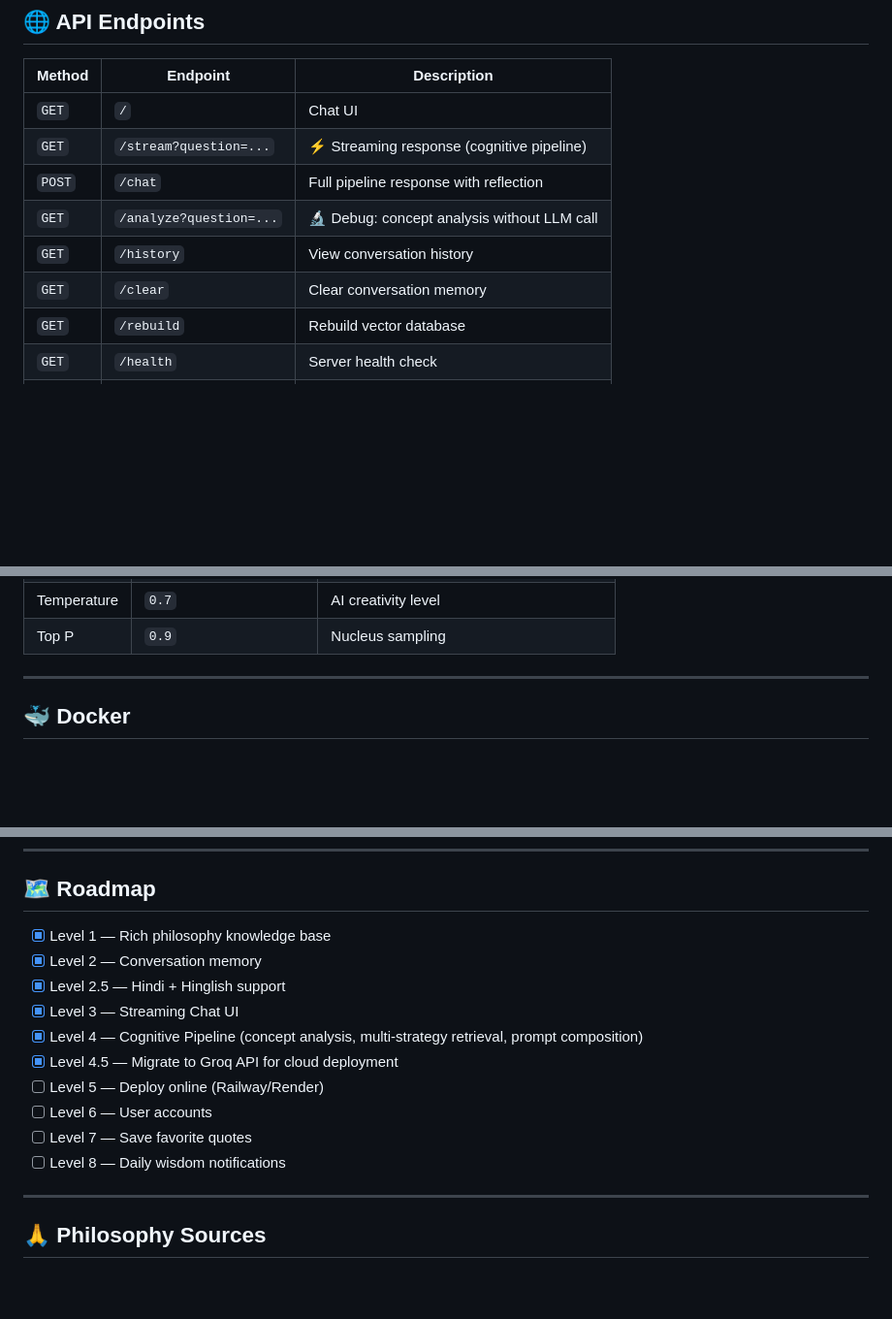
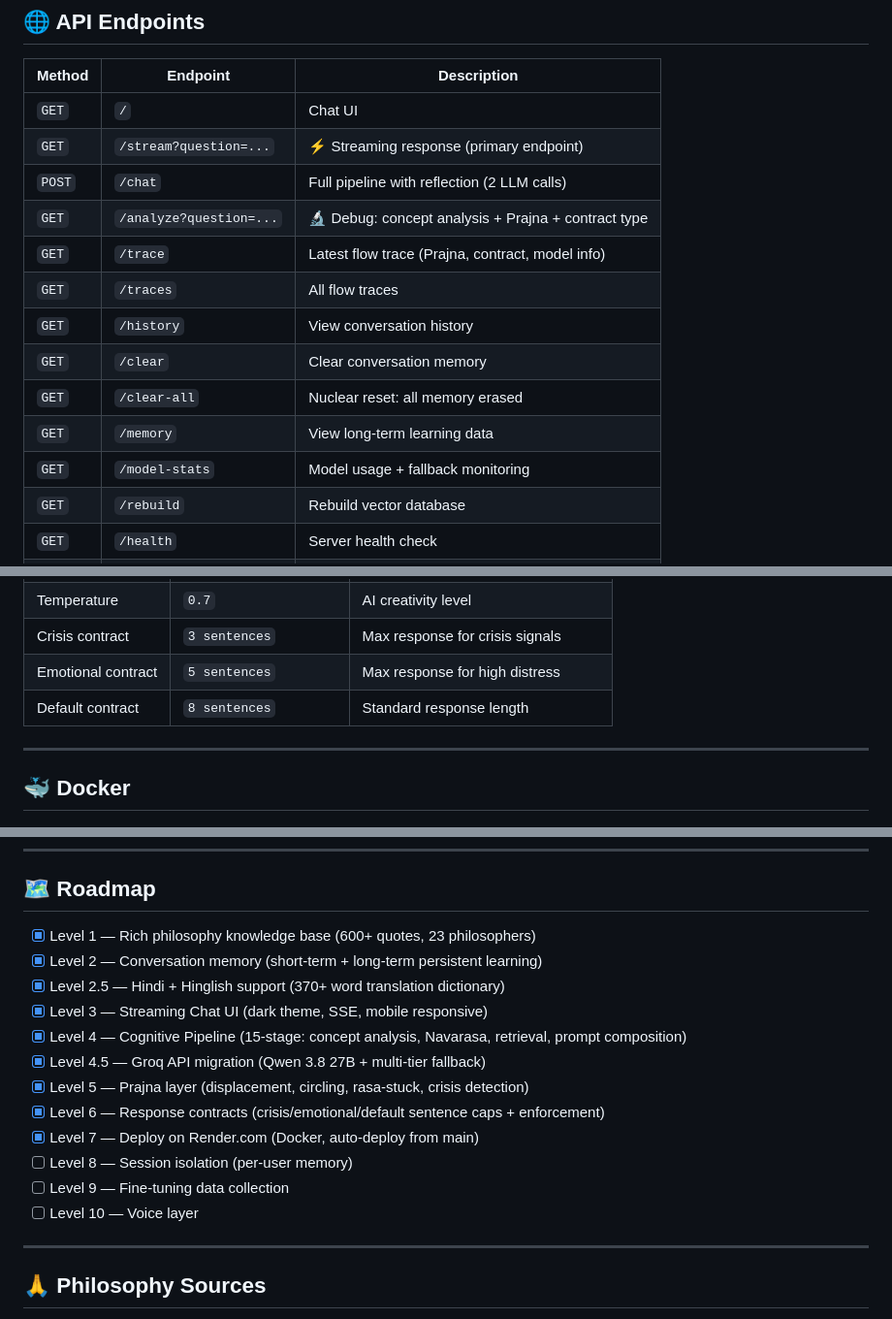
Before and after one commit to pritamsankadiya-create/philosophical-ai, a Markdown page: README.md, 3 parts joined by grey strips. Shown at 97% size. GitHub-like rendering; blank space fills up the shorter version.

```diff
--- a/README.md
+++ b/README.md
@@ -174,11 +174,16 @@ http://localhost:8000
 | Method | Endpoint | Description |
 |--------|----------|-------------|
 | `GET` | `/` | Chat UI |
-| `GET` | `/stream?question=...` | ⚡ Streaming response (cognitive pipeline) |
-| `POST` | `/chat` | Full pipeline response with reflection |
-| `GET` | `/analyze?question=...` | 🔬 Debug: concept analysis without LLM call |
+| `GET` | `/stream?question=...` | ⚡ Streaming response (primary endpoint) |
+| `POST` | `/chat` | Full pipeline with reflection (2 LLM calls) |
+| `GET` | `/analyze?question=...` | 🔬 Debug: concept analysis + Prajna + contract type |
+| `GET` | `/trace` | Latest flow trace (Prajna, contract, model info) |
+| `GET` | `/traces` | All flow traces |
 | `GET` | `/history` | View conversation history |
 | `GET` | `/clear` | Clear conversation memory |
+| `GET` | `/clear-all` | Nuclear reset: all memory erased |
+| `GET` | `/memory` | View long-term learning data |
+| `GET` | `/model-stats` | Model usage + fallback monitoring |
 | `GET` | `/rebuild` | Rebuild vector database |
 | `GET` | `/health` | Server health check |
 | `GET` | `/docs` | API documentation |
@@ -297,5 +317,7 @@ User Question
 | Temperature | `0.7` | AI creativity level |
-| Top P | `0.9` | Nucleus sampling |
+| Crisis contract | `3 sentences` | Max response for crisis signals |
+| Emotional contract | `5 sentences` | Max response for high distress |
+| Default contract | `8 sentences` | Standard response length |
 
 ---
 
@@ -331,16 +353,18 @@ numpy
 
 ## 🗺️ Roadmap
 
-- [x] Level 1 — Rich philosophy knowledge base
-- [x] Level 2 — Conversation memory
-- [x] Level 2.5 — Hindi + Hinglish support
-- [x] Level 3 — Streaming Chat UI
-- [x] Level 4 — Cognitive Pipeline (concept analysis, multi-strategy retrieval, prompt composition)
-- [x] Level 4.5 — Migrate to Groq API for cloud deployment
-- [ ] Level 5 — Deploy online (Railway/Render)
-- [ ] Level 6 — User accounts
-- [ ] Level 7 — Save favorite quotes
-- [ ] Level 8 — Daily wisdom notifications
+- [x] Level 1 — Rich philosophy knowledge base (600+ quotes, 23 philosophers)
+- [x] Level 2 — Conversation memory (short-term + long-term persistent learning)
+- [x] Level 2.5 — Hindi + Hinglish support (370+ word translation dictionary)
+- [x] Level 3 — Streaming Chat UI (dark theme, SSE, mobile responsive)
+- [x] Level 4 — Cognitive Pipeline (15-stage: concept analysis, Navarasa, retrieval, prompt composition)
+- [x] Level 4.5 — Groq API migration (Qwen 3.8 27B + multi-tier fallback)
+- [x] Level 5 — Prajna layer (displacement, circling, rasa-stuck, crisis detection)
+- [x] Level 6 — Response contracts (crisis/emotional/default sentence caps + enforcement)
+- [x] Level 7 — Deploy on Render.com (Docker, auto-deploy from main)
+- [ ] Level 8 — Session isolation (per-user memory)
+- [ ] Level 9 — Fine-tuning data collection
+- [ ] Level 10 — Voice layer
 
 ---
 
```
Also changed, not shown: other parts of README.md (+47 -32 lines).
